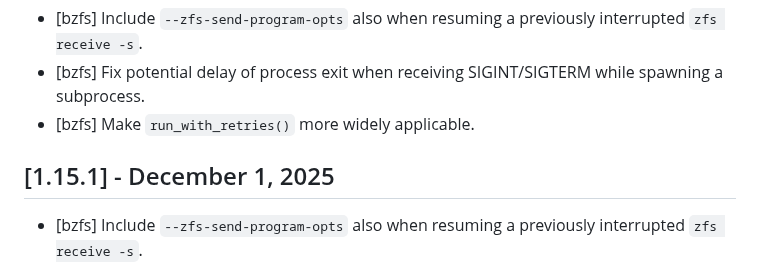
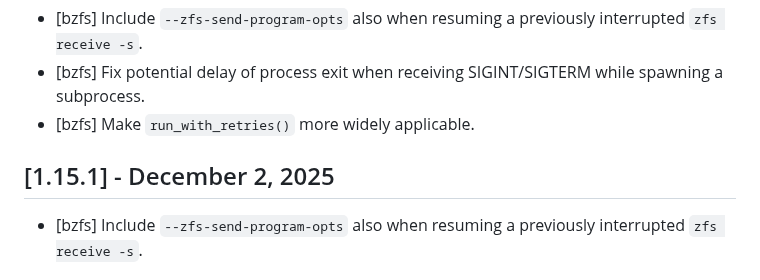
Before and after one commit to whoschek/bzfs, a Markdown page: CHANGELOG.md, the part around the change. Rendered like a GitHub page.

Commit message:
docs: update CHANGELOG
Signed-off-by: Wolfgang Hoschek <wolfgang.hoschek@mac.com>

```diff
--- a/CHANGELOG.md
+++ b/CHANGELOG.md
@@ -8,7 +8,7 @@ This project adheres to [Semantic Versioning](https://semver.org/spec/v2.0.0.htm
 - [bzfs] Fix potential delay of process exit when receiving SIGINT/SIGTERM while spawning a subprocess.
 - [bzfs] Make `run_with_retries()` more widely applicable.
 
-## [1.15.1] - December 1, 2025
+## [1.15.1] - December 2, 2025
 
 - [bzfs] Include `--zfs-send-program-opts` also when resuming a previously interrupted `zfs receive -s`.
 
```
